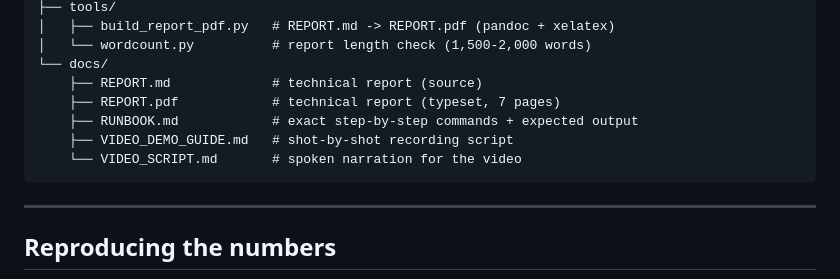
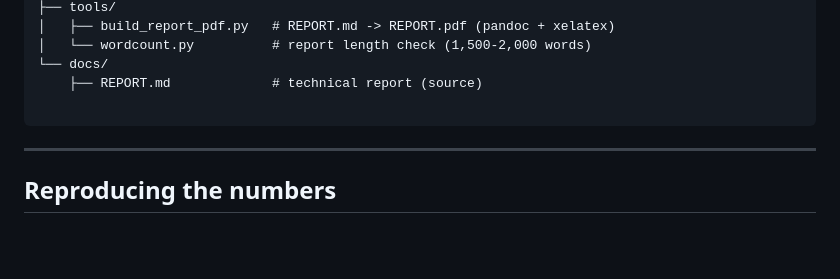
Before and after one commit to ifrah2155/Intrusion-Detection-System, a Markdown page: README.md, the part around the change. Drawn GitHub-style; blank space fills up the shorter version.

````diff
--- a/README.md
+++ b/README.md
@@ -226,10 +226,7 @@ megaminds-ids/
 │   └── wordcount.py          # report length check (1,500-2,000 words)
 └── docs/
     ├── REPORT.md             # technical report (source)
-    ├── REPORT.pdf            # technical report (typeset, 7 pages)
-    ├── RUNBOOK.md            # exact step-by-step commands + expected output
-    ├── VIDEO_DEMO_GUIDE.md   # shot-by-shot recording script
-    └── VIDEO_SCRIPT.md       # spoken narration for the video
+
 ```
 
 ---
````
